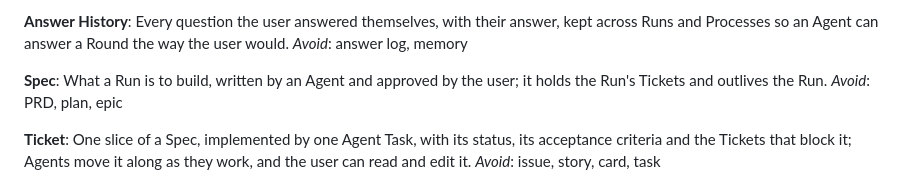
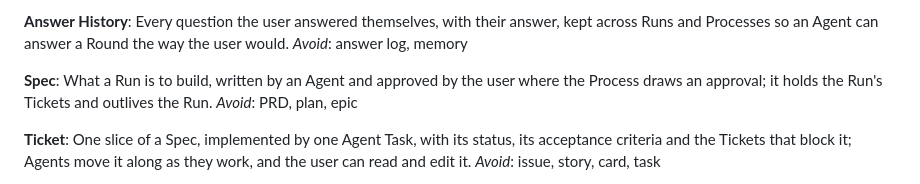
Before and after one commit to oyvij/ants, a Markdown page: GLOSSARY.md, the part around the change. Drawn GitHub-style.

Commit message:
Glossary: a Spec is approved where the Process draws an approval (#25)

```diff
--- a/GLOSSARY.md
+++ b/GLOSSARY.md
@@ -101,8 +101,8 @@ Agent can answer a Round the way the user would.
 _Avoid_: answer log, memory
 
 **Spec**:
-What a Run is to build, written by an Agent and approved by the user; it holds the Run's Tickets
-and outlives the Run.
+What a Run is to build, written by an Agent and approved by the user where the Process draws an
+approval; it holds the Run's Tickets and outlives the Run.
 _Avoid_: PRD, plan, epic
 
 **Ticket**:
```
